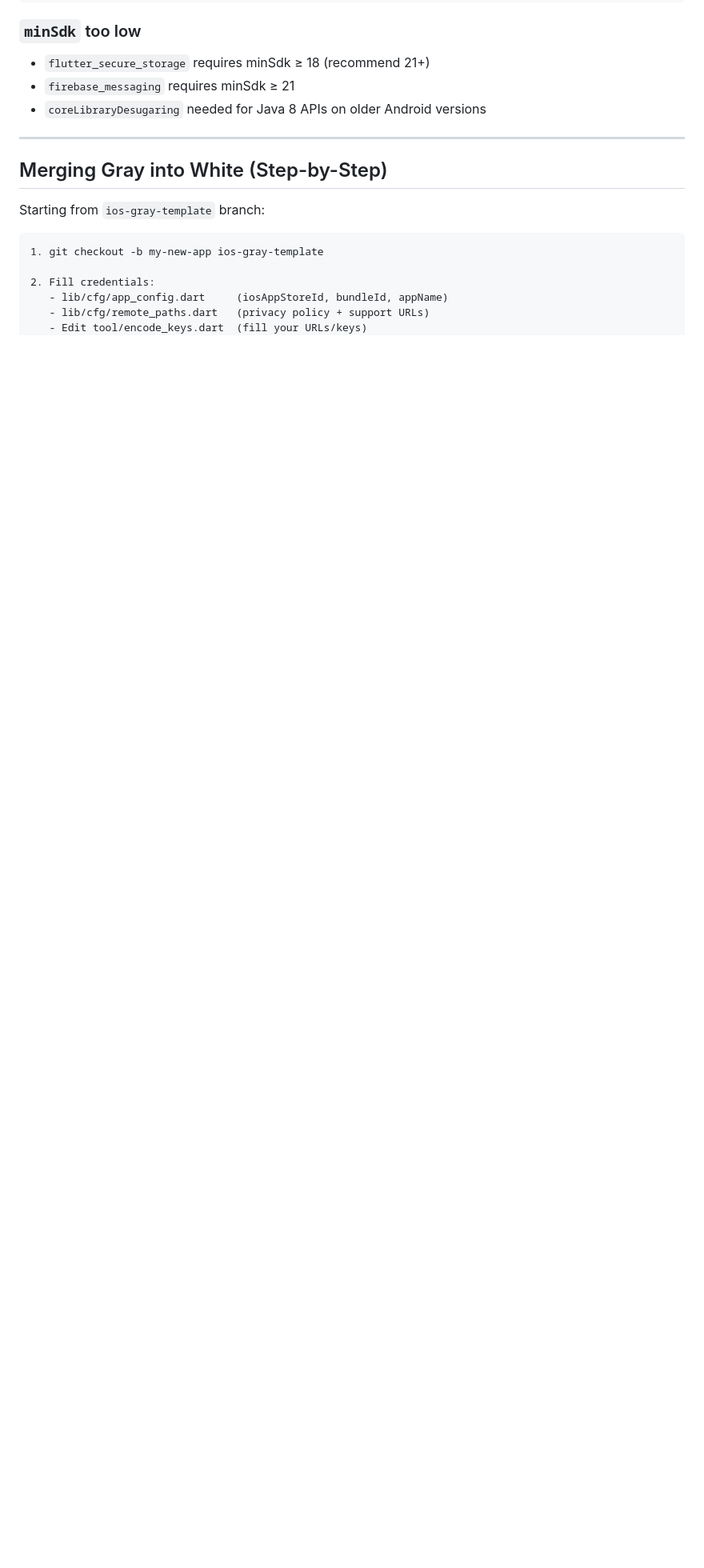
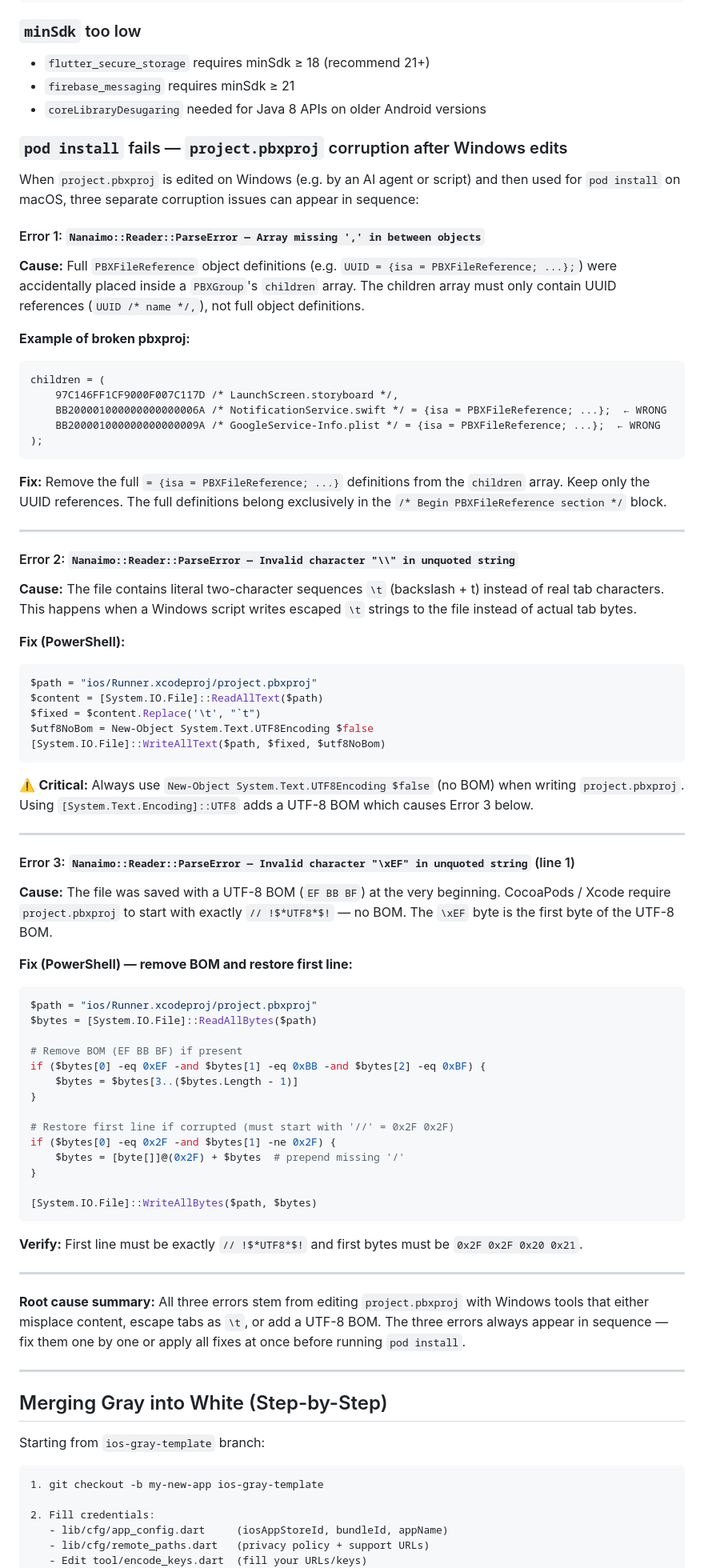
Before and after one commit to MikhailLB/LavaPickRun, a Markdown page: .cursor/rules/gray_flow_guide.md, the part around the change. Shown at 80% size. GitHub-like rendering; blank space fills up the shorter version.

Commit message:
docs: add pbxproj Windows corruption errors to gray flow guide
Co-authored-by: Cursor <cursoragent@cursor.com>

````diff
--- a/.cursor/rules/gray_flow_guide.md
+++ b/.cursor/rules/gray_flow_guide.md
@@ -757,6 +757,72 @@ cd android; .\gradlew.bat --stop; cd ..; flutter clean; flutter pub get
 - `firebase_messaging` requires minSdk ≥ 21
 - `coreLibraryDesugaring` needed for Java 8 APIs on older Android versions
 
+### `pod install` fails — `project.pbxproj` corruption after Windows edits
+
+When `project.pbxproj` is edited on Windows (e.g. by an AI agent or script) and then used for `pod install` on macOS, three separate corruption issues can appear in sequence:
+
+#### Error 1: `Nanaimo::Reader::ParseError — Array missing ',' in between objects`
+
+**Cause:** Full `PBXFileReference` object definitions (e.g. `UUID = {isa = PBXFileReference; ...};`) were accidentally placed inside a `PBXGroup`'s `children` array. The children array must only contain UUID references (`UUID /* name */,`), not full object definitions.
+
+**Example of broken pbxproj:**
+```
+children = (
+    97C146FF1CF9000F007C117D /* LaunchScreen.storyboard */,
+    BB200001000000000000006A /* NotificationService.swift */ = {isa = PBXFileReference; ...};  ← WRONG
+    BB200001000000000000009A /* GoogleService-Info.plist */ = {isa = PBXFileReference; ...};  ← WRONG
+);
+```
+
+**Fix:** Remove the full `= {isa = PBXFileReference; ...}` definitions from the `children` array. Keep only the UUID references. The full definitions belong exclusively in the `/* Begin PBXFileReference section */` block.
+
+---
+
+#### Error 2: `Nanaimo::Reader::ParseError — Invalid character "\\" in unquoted string`
+
+**Cause:** The file contains literal two-character sequences `\t` (backslash + t) instead of real tab characters. This happens when a Windows script writes escaped `\t` strings to the file instead of actual tab bytes.
+
+**Fix (PowerShell):**
+```powershell
+$path = "ios/Runner.xcodeproj/project.pbxproj"
+$content = [System.IO.File]::ReadAllText($path)
+$fixed = $content.Replace('\t', "`t")
+$utf8NoBom = New-Object System.Text.UTF8Encoding $false
+[System.IO.File]::WriteAllText($path, $fixed, $utf8NoBom)
+```
+
+⚠️ **Critical:** Always use `New-Object System.Text.UTF8Encoding $false` (no BOM) when writing `project.pbxproj`. Using `[System.Text.Encoding]::UTF8` adds a UTF-8 BOM which causes Error 3 below.
+
+---
+
+#### Error 3: `Nanaimo::Reader::ParseError — Invalid character "\xEF" in unquoted string` (line 1)
+
+**Cause:** The file was saved with a UTF-8 BOM (`EF BB BF`) at the very beginning. CocoaPods / Xcode require `project.pbxproj` to start with exactly `// !$*UTF8*$!` — no BOM. The `\xEF` byte is the first byte of the UTF-8 BOM.
+
+**Fix (PowerShell) — remove BOM and restore first line:**
+```powershell
+$path = "ios/Runner.xcodeproj/project.pbxproj"
+$bytes = [System.IO.File]::ReadAllBytes($path)
+
+# Remove BOM (EF BB BF) if present
+if ($bytes[0] -eq 0xEF -and $bytes[1] -eq 0xBB -and $bytes[2] -eq 0xBF) {
+    $bytes = $bytes[3..($bytes.Length - 1)]
+}
+
+# Restore first line if corrupted (must start with '//' = 0x2F 0x2F)
+if ($bytes[0] -eq 0x2F -and $bytes[1] -ne 0x2F) {
+    $bytes = [byte[]]@(0x2F) + $bytes  # prepend missing '/'
+}
+
+[System.IO.File]::WriteAllBytes($path, $bytes)
+```
+
+**Verify:** First line must be exactly `// !$*UTF8*$!` and first bytes must be `0x2F 0x2F 0x20 0x21`.
+
+---
+
+**Root cause summary:** All three errors stem from editing `project.pbxproj` with Windows tools that either misplace content, escape tabs as `\t`, or add a UTF-8 BOM. The three errors always appear in sequence — fix them one by one or apply all fixes at once before running `pod install`.
+
 ---
 
 ## Merging Gray into White (Step-by-Step)
````
